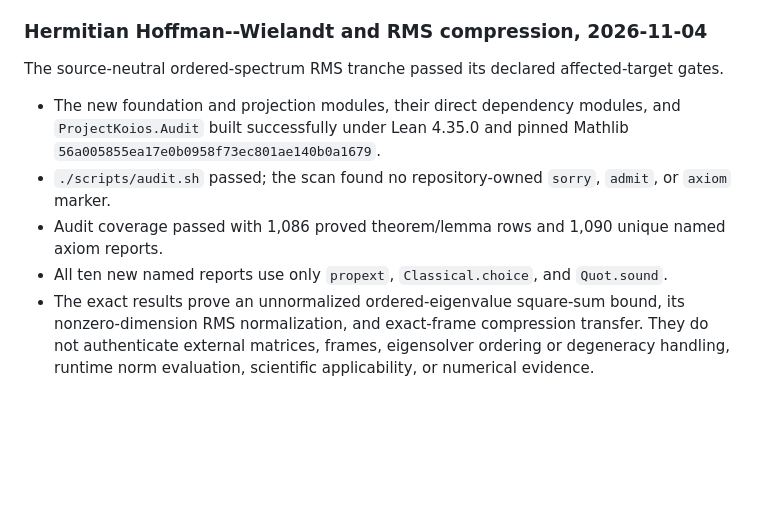
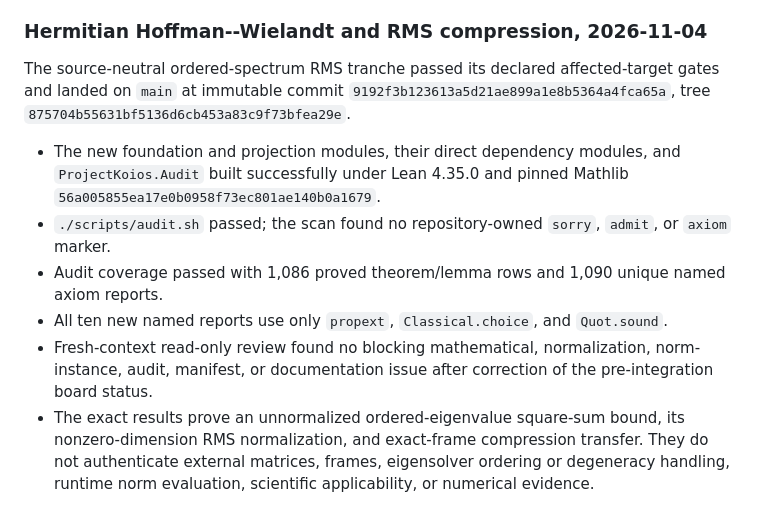
Before and after one commit to eragasa/projectkoios-formal, a Markdown page: docs/trusted-base-audit.md, the part around the change. Rendered like a GitHub page; blank space fills up the shorter version.

```diff
--- a/docs/trusted-base-audit.md
+++ b/docs/trusted-base-audit.md
@@ -126,10 +126,13 @@ The source-neutral product-mesh tranche passed its declared Lean gates.
 
 ### Hermitian Hoffman--Wielandt and RMS compression, 2026-11-04
 
-The source-neutral ordered-spectrum RMS tranche passed its declared affected-target gates.
+The source-neutral ordered-spectrum RMS tranche passed its declared affected-target gates and landed
+on `main` at immutable commit `9192f3b123613a5d21ae899a1e8b5364a4fca65a`, tree
+`875704b55631bf5136d6cb453a83c9f73bfea29e`.
 
 - The new foundation and projection modules, their direct dependency modules, and `ProjectKoios.Audit` built successfully under Lean 4.35.0 and pinned Mathlib `56a005855ea17e0b0958f73ec801ae140b0a1679`.
 - `./scripts/audit.sh` passed; the scan found no repository-owned `sorry`, `admit`, or `axiom` marker.
 - Audit coverage passed with 1,086 proved theorem/lemma rows and 1,090 unique named axiom reports.
 - All ten new named reports use only `propext`, `Classical.choice`, and `Quot.sound`.
+- Fresh-context read-only review found no blocking mathematical, normalization, norm-instance, audit, manifest, or documentation issue after correction of the pre-integration board status.
 - The exact results prove an unnormalized ordered-eigenvalue square-sum bound, its nonzero-dimension RMS normalization, and exact-frame compression transfer. They do not authenticate external matrices, frames, eigensolver ordering or degeneracy handling, runtime norm evaluation, scientific applicability, or numerical evidence.
```
Also changed, not shown: docs/effort-portfolio.md (+27 -13 lines).
